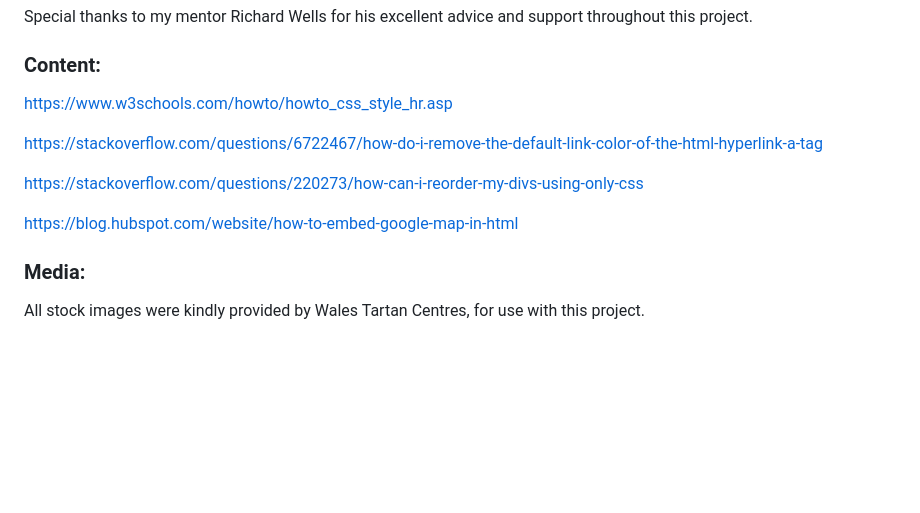
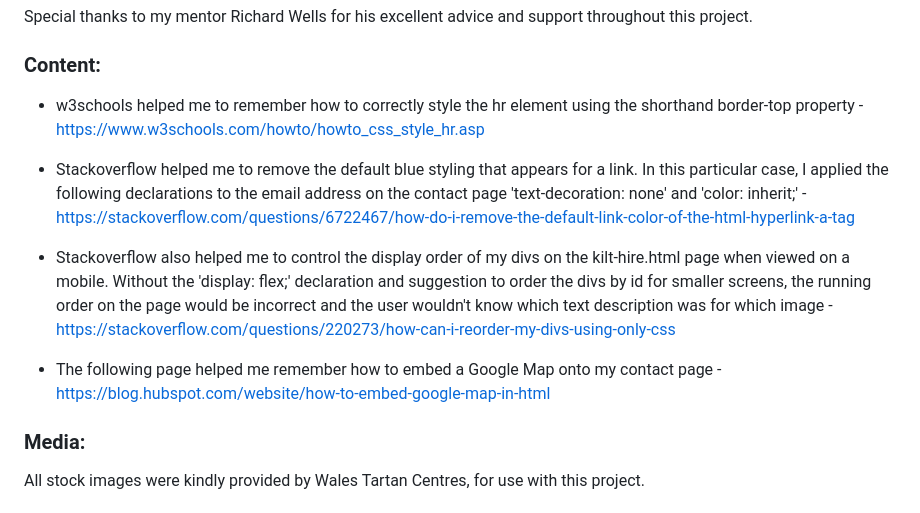
Before and after one commit to danielanthonycollins/wales-tartan-centres, a Markdown page: README.md, the part around the change. Drawn GitHub-style; blank space fills up the shorter version.

Commit message:
Add content to readme

```diff
--- a/README.md
+++ b/README.md
@@ -385,13 +385,13 @@ Special thanks to my mentor Richard Wells for his excellent advice and support t
 
 ### **Content:**
 
-https://www.w3schools.com/howto/howto_css_style_hr.asp
+- w3schools helped me to remember how to correctly style the hr element using the shorthand border-top property - https://www.w3schools.com/howto/howto_css_style_hr.asp
 
-https://stackoverflow.com/questions/6722467/how-do-i-remove-the-default-link-color-of-the-html-hyperlink-a-tag
+- Stackoverflow helped me to remove the default blue styling that appears for a link. In this particular case, I applied the following declarations to the email address on the contact page 'text-decoration: none' and 'color: inherit;' - https://stackoverflow.com/questions/6722467/how-do-i-remove-the-default-link-color-of-the-html-hyperlink-a-tag
 
-https://stackoverflow.com/questions/220273/how-can-i-reorder-my-divs-using-only-css
+- Stackoverflow also helped me to control the display order of my divs on the kilt-hire.html page when viewed on a mobile. Without the 'display: flex;' declaration and suggestion to order the divs by id for smaller screens, the running order on the page would be incorrect and the user wouldn't know which text description was for which image - https://stackoverflow.com/questions/220273/how-can-i-reorder-my-divs-using-only-css
 
-https://blog.hubspot.com/website/how-to-embed-google-map-in-html
+- The following page helped me remember how to embed a Google Map onto my contact page - https://blog.hubspot.com/website/how-to-embed-google-map-in-html
 
 ### **Media:**
 
```
